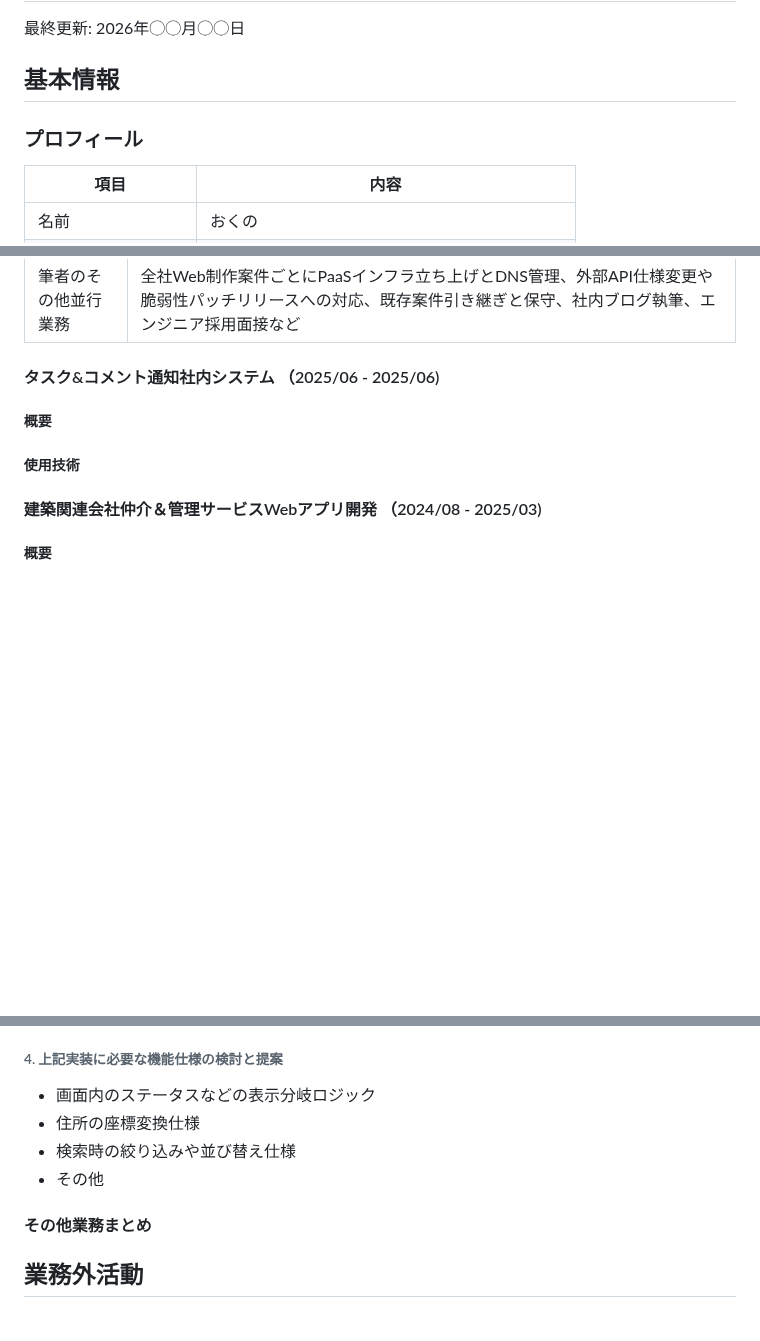
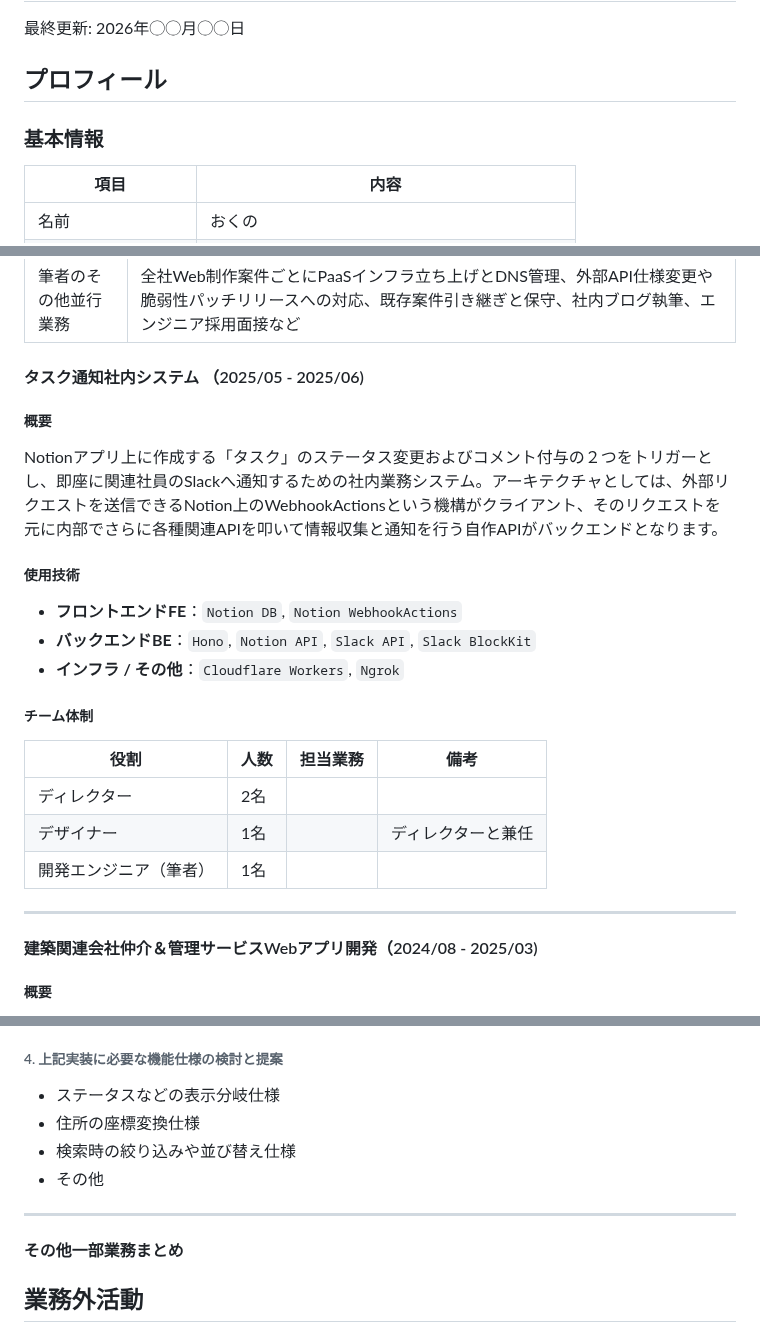
Before and after one commit to 200okmk/resume, a Markdown page: public/README.md, 3 parts joined by grey strips. Rendered like a GitHub page; blank space fills up the shorter version.

```diff
--- a/public/README.md
+++ b/public/README.md
@@ -2,9 +2,9 @@
 
 最終更新: 2026年◯◯月◯◯日
 
-## 基本情報
+## プロフィール
 
-### プロフィール
+### 基本情報
 
 |項目|内容|
 |---|---|
@@ -85,13 +85,29 @@
 |筆者の主な担当業務|受託および自社の開発案件において、社内ディレからの要求整理、技術選択、各種設計、実装、公開、継続保守、ドキュメンテーションなど開発に関する業務|
 |筆者のその他並行業務|全社Web制作案件ごとにPaaSインフラ立ち上げとDNS管理、外部API仕様変更や脆弱性パッチリリースへの対応、既存案件引き継ぎと保守、社内ブログ執筆、エンジニア採用面接など|
 
-#### タスク&コメント通知社内システム （2025/06 - 2025/06)
+#### タスク通知社内システム （2025/05 - 2025/06)
 
 ##### 概要
 
+Notionアプリ上に作成する「タスク」のステータス変更およびコメント付与の２つをトリガーとし、即座に関連社員のSlackへ通知するための社内業務システム。アーキテクチャとしては、外部リクエストを送信できるNotion上のWebhookActionsという機構がクライアント、そのリクエストを元に内部でさらに各種関連APIを叩いて情報収集と通知を行う自作APIがバックエンドとなります。
+
 ##### 使用技術
 
-#### 建築関連会社仲介＆管理サービスWebアプリ開発 （2024/08 - 2025/03)
+- **フロントエンドFE**：`Notion DB`, `Notion WebhookActions`
+- **バックエンドBE**：`Hono`, `Notion API`, `Slack API`, `Slack BlockKit`
+- **インフラ / その他**：`Cloudflare Workers`, `Ngrok`
+
+##### チーム体制
+
+|役割|人数|担当業務|備考|
+|---|---|---|---|
+|ディレクター|2名|||
+|デザイナー|1名||ディレクターと兼任|
+|開発エンジニア（筆者）|1名|||
+
+---
+
+#### 建築関連会社仲介＆管理サービスWebアプリ開発（2024/08 - 2025/03)
 
 ##### 概要
 
@@ -184,14 +200,16 @@
 
 ###### 4. 上記実装に必要な機能仕様の検討と提案
 
-- 画面内のステータスなどの表示分岐ロジック
+- ステータスなどの表示分岐仕様
 - 住所の座標変換仕様
 - 検索時の絞り込みや並び替え仕様
 - その他
 
 <!--##### 開発上の課題、アプローチなど-->
 
-#### その他業務まとめ
+---
+
+#### その他一部業務まとめ
 
 ## 業務外活動
 
```
Also changed, not shown: other parts of public/README.md (+16 -16 lines).
